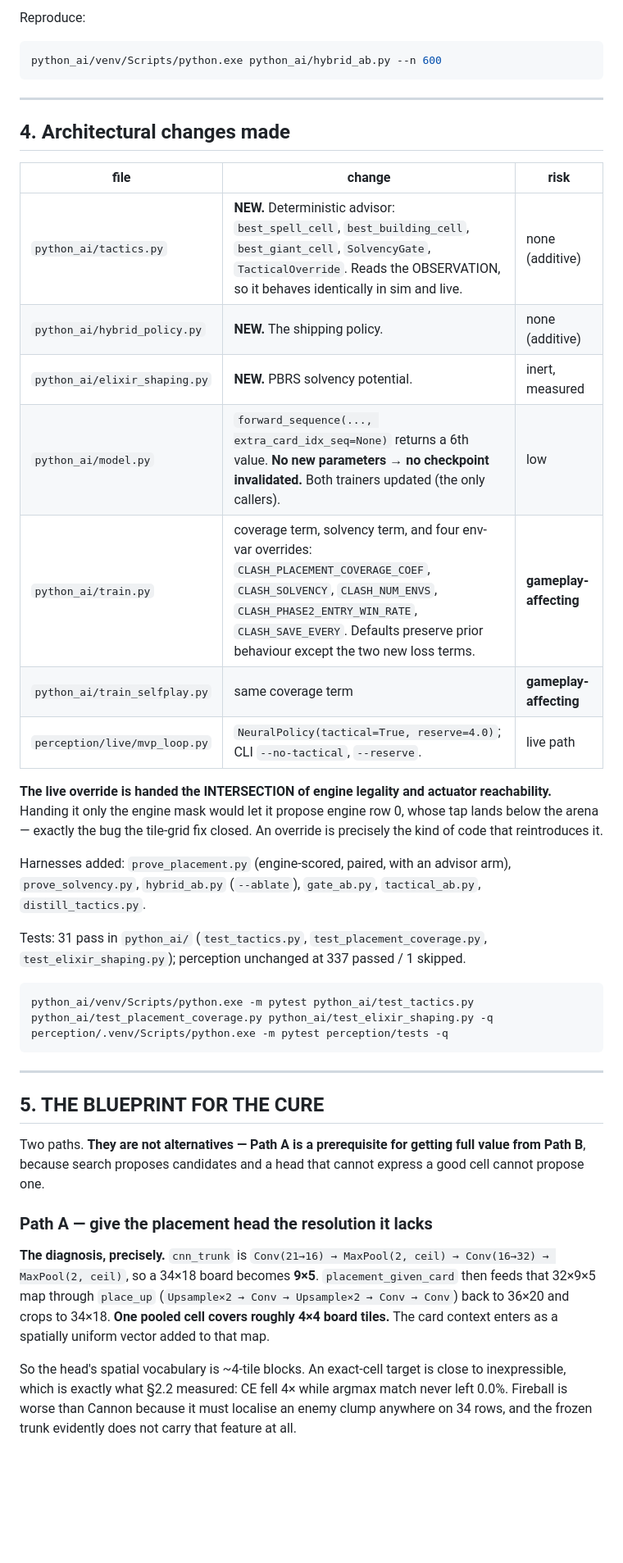
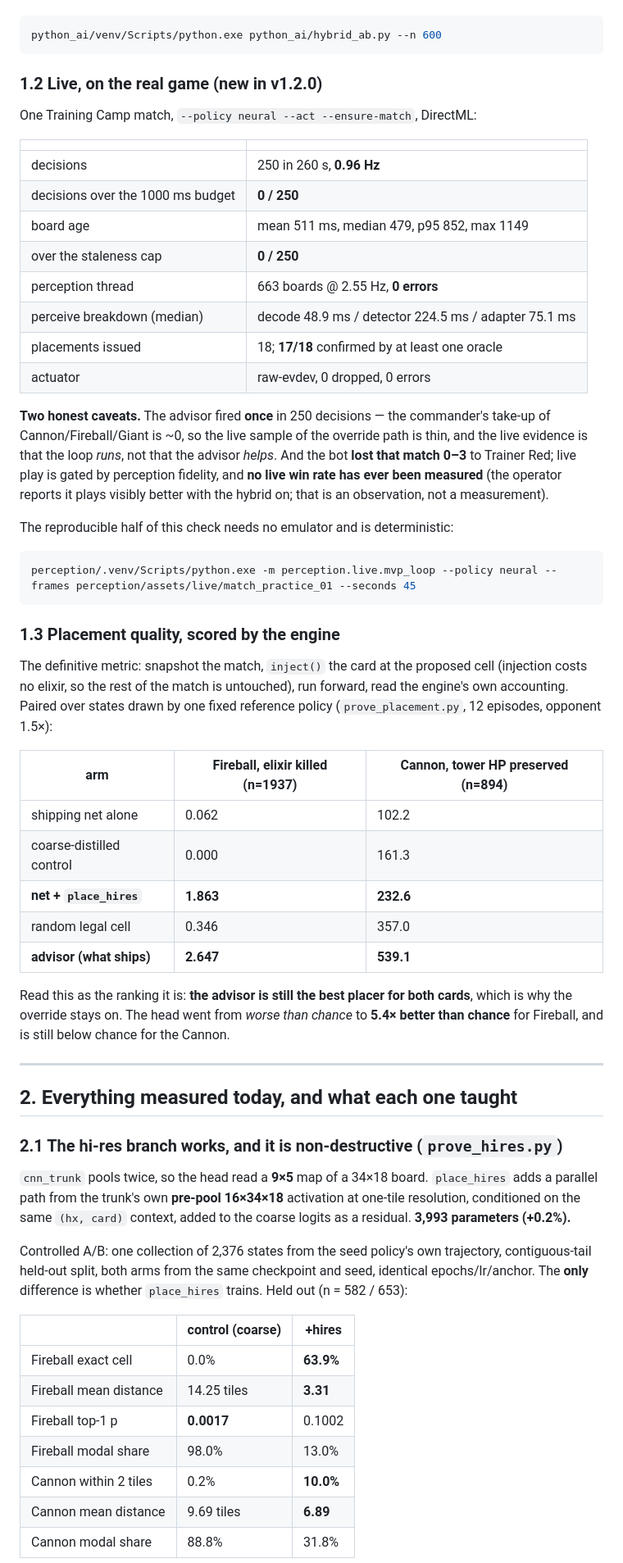
Before and after one commit to itzik123/ClashRoyaleAi, a Markdown page: handoff_hybrid_to_cure.md, the part around one of its changes. Shown at 82% size. Drawn GitHub-style; blank space fills up the shorter version.

````diff
--- a/handoff_hybrid_to_cure.md
+++ b/handoff_hybrid_to_cure.md
@@ -148,60 +72,80 @@ demonstrated is still unclaimed.
 
-Reproduce:
 ```bash
 python_ai/venv/Scripts/python.exe python_ai/hybrid_ab.py --n 600
 ```
 
----
+### 1.2 Live, on the real game (new in v1.2.0)
 
-## 4. Architectural changes made
+One Training Camp match, `--policy neural --act --ensure-match`, DirectML:
 
-| file | change | risk |
-|---|---|---|
-| `python_ai/tactics.py` | **NEW.** Deterministic advisor: `best_spell_cell`, `best_building_cell`, `best_giant_cell`, `SolvencyGate`, `TacticalOverride`. Reads the OBSERVATION, so it behaves identically in sim and live. | none (additive) |
-| `python_ai/hybrid_policy.py` | **NEW.** The shipping policy. | none (additive) |
-| `python_ai/elixir_shaping.py` | **NEW.** PBRS solvency potential. | inert, measured |
-| `python_ai/model.py` | `forward_sequence(..., extra_card_idx_seq=None)` returns a 6th value. **No new parameters → no checkpoint invalidated.** Both trainers updated (the only callers). | low |
-| `python_ai/train.py` | coverage term, solvency term, and four env-var overrides: `CLASH_PLACEMENT_COVERAGE_COEF`, `CLASH_SOLVENCY`, `CLASH_NUM_ENVS`, `CLASH_PHASE2_ENTRY_WIN_RATE`, `CLASH_SAVE_EVERY`. Defaults preserve prior behaviour except the two new loss terms. | **gameplay-affecting** |
-| `python_ai/train_selfplay.py` | same coverage term | **gameplay-affecting** |
-| `perception/live/mvp_loop.py` | `NeuralPolicy(tactical=True, reserve=4.0)`; CLI `--no-tactical`, `--reserve`. | live path |
+| | |
+|---|---|
+| decisions | 250 in 260 s, **0.96 Hz** |
+| decisions over the 1000 ms budget | **0 / 250** |
+| board age | mean 511 ms, median 479, p95 852, max 1149 |
+| over the staleness cap | **0 / 250** |
+| perception thread | 663 boards @ 2.55 Hz, **0 errors** |
+| perceive breakdown (median) | decode 48.9 ms / detector 224.5 ms / adapter 75.1 ms |
+| placements issued | 18; **17/18** confirmed by at least one oracle |
+| actuator | raw-evdev, 0 dropped, 0 errors |
 
-**The live override is handed the INTERSECTION of engine legality and actuator
-reachability.** Handing it only the engine mask would let it propose engine
-row 0, whose tap lands below the arena — exactly the bug the tile-grid fix
-closed. An override is precisely the kind of code that reintroduces it.
+**Two honest caveats.** The advisor fired **once** in 250 decisions — the
+commander's take-up of Cannon/Fireball/Giant is ~0, so the live sample of the
+override path is thin, and the live evidence is that the loop *runs*, not that
+the advisor *helps*. And the bot **lost that match 0–3** to Trainer Red; live
+play is gated by perception fidelity, and **no live win rate has ever been
+measured** (the operator reports it plays visibly better with the hybrid on;
+that is an observation, not a measurement).
 
-Harnesses added: `prove_placement.py` (engine-scored, paired, with an advisor
-arm), `prove_solvency.py`, `hybrid_ab.py` (`--ablate`), `gate_ab.py`,
-`tactical_ab.py`, `distill_tactics.py`.
-
-Tests: 31 pass in `python_ai/` (`test_tactics.py`, `test_placement_coverage.py`,
-`test_elixir_shaping.py`); perception unchanged at 337 passed / 1 skipped.
+The reproducible half of this check needs no emulator and is deterministic:
 
 ```bash
-python_ai/venv/Scripts/python.exe -m pytest python_ai/test_tactics.py python_ai/test_placement_coverage.py python_ai/test_elixir_shaping.py -q
-perception/.venv/Scripts/python.exe -m pytest perception/tests -q
+perception/.venv/Scripts/python.exe -m perception.live.mvp_loop --policy neural --frames perception/assets/live/match_practice_01 --seconds 45
 ```
+
+### 1.3 Placement quality, scored by the engine
+
+The definitive metric: snapshot the match, `inject()` the card at the proposed
+cell (injection costs no elixir, so the rest of the match is untouched), run
+forward, read the engine's own accounting. Paired over states drawn by one fixed
+reference policy (`prove_placement.py`, 12 episodes, opponent 1.5×):
+
+| arm | Fireball, elixir killed (n=1937) | Cannon, tower HP preserved (n=894) |
+|---|---|---|
+| shipping net alone | 0.062 | 102.2 |
+| coarse-distilled control | 0.000 | 161.3 |
+| **net + `place_hires`** | **1.863** | **232.6** |
+| random legal cell | 0.346 | 357.0 |
+| **advisor (what ships)** | **2.647** | **539.1** |
+
+Read this as the ranking it is: **the advisor is still the best placer for both
+cards**, which is why the override stays on. The head went from *worse than
+chance* to **5.4× better than chance** for Fireball, and is still below chance
+for the Cannon.
 
 ---
 
-## 5. THE BLUEPRINT FOR THE CURE
+## 2. Everything measured today, and what each one taught
 
-Two paths. **They are not alternatives — Path A is a prerequisite for getting
-full value from Path B**, because search proposes candidates and a head that
-cannot express a good cell cannot propose one.
+### 2.1 The hi-res branch works, and it is non-destructive (`prove_hires.py`)
 
-### Path A — give the placement head the resolution it lacks
+`cnn_trunk` pools twice, so the head read a **9×5** map of a 34×18 board.
+`place_hires` adds a parallel path from the trunk's own **pre-pool 16×34×18**
+activation at one-tile resolution, conditioned on the same `(hx, card)` context,
+added to the coarse logits as a residual. **3,993 parameters (+0.2%).**
 
-**The diagnosis, precisely.** `cnn_trunk` is
-`Conv(21→16) → MaxPool(2, ceil) → Conv(16→32) → MaxPool(2, ceil)`, so a
-34×18 board becomes **9×5**. `placement_given_card` then feeds that 32×9×5 map
-through `place_up` (`Upsample×2 → Conv → Upsample×2 → Conv → Conv`) back to
-36×20 and crops to 34×18. **One pooled cell covers roughly 4×4 board tiles.**
-The card context enters as a spatially uniform vector added to that map.
+Controlled A/B: one collection of 2,376 states from the seed policy's own
+trajectory, contiguous-tail held-out split, both arms from the same checkpoint
+and seed, identical epochs/lr/anchor. The **only** difference is whether
+`place_hires` trains. Held out (n = 582 / 653):
 
-So the head's spatial vocabulary is ~4-tile blocks. An exact-cell target is close
-to inexpressible, which is exactly what §2.2 measured: CE fell 4× while argmax
-match never left 0.0%. Fireball is worse than Cannon because it must localise an
-enemy clump anywhere on 34 rows, and the frozen trunk evidently does not carry
-that feature at all.
+| | control (coarse) | +hires |
+|---|---|---|
+| Fireball exact cell | 0.0% | **63.9%** |
+| Fireball mean distance | 14.25 tiles | **3.31** |
+| Fireball top-1 p | **0.0017** | 0.1002 |
+| Fireball modal share | 98.0% | 13.0% |
+| Cannon within 2 tiles | 0.2% | **10.0%** |
+| Cannon mean distance | 9.69 tiles | **6.89** |
+| Cannon modal share | 88.8% | 31.8% |
 
````
Also changed, not shown: other parts of handoff_hybrid_to_cure.md (+280 -267 lines).
